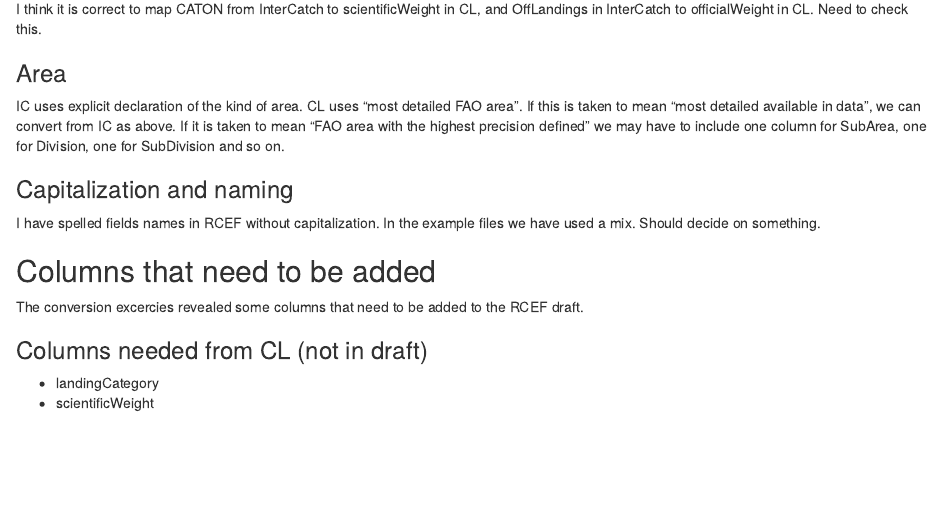
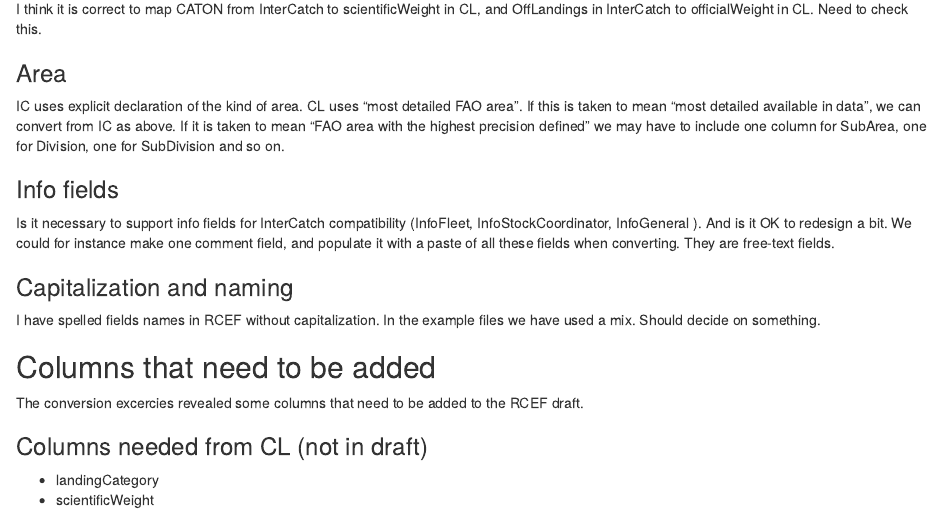
Before and after one commit to edvinf/RCEF_tests, an R Markdown document (demonstrations/intercatch_conversion.Rmd): the page in a window 1100 px wide, from 9740 px down. The pictures show the output file reports/intercatch_conversion.html that the author committed with the source, opened offline.

Commit message:
Added comment on info-fields

```diff
--- a/demonstrations/intercatch_conversion.Rmd
+++ b/demonstrations/intercatch_conversion.Rmd
@@ -377,6 +377,10 @@ I think it is correct to map CATON from InterCatch to scientificWeight in CL, an
 ### Area
 IC uses explicit declaration of the kind of area. CL uses "most detailed FAO area". If this is taken to mean "most detailed available in data", we can convert from IC as above. If it is taken to mean "FAO area with the highest precision defined" we may have to include one column for SubArea, one for Division, one for SubDivision and so on.
 
+### Info fields
+Is it necessary to support info fields for InterCatch compatibility (InfoFleet, InfoStockCoordinator, InfoGeneral
+). And is it OK to redesign a bit. We could for instance make one comment field, and populate it with a paste of all these fields when converting. They are free-text fields.
+
 ### Capitalization and naming
 I have spelled fields names in RCEF without capitalization. In the example files we have used a mix. Should decide on something.
 
```
Also changed, not shown: reports/intercatch_conversion.html.
